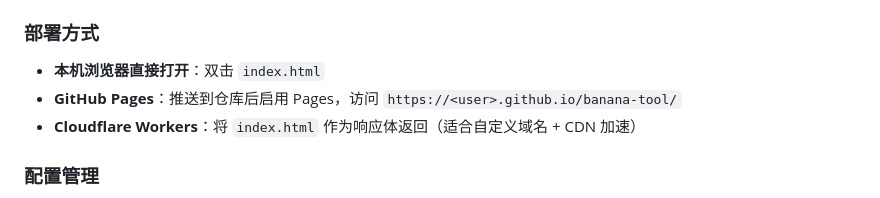
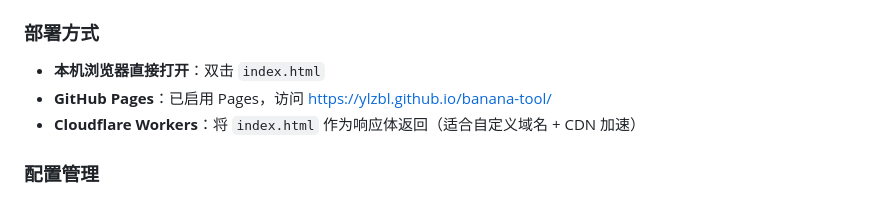
Before and after one commit to ylzbl/banana-tool, a Markdown page: README.md, the part around the change. Drawn GitHub-style.

Commit message:
docs: update Pages URL to actual ylzbl.github.io/banana-tool/

```diff
--- a/README.md
+++ b/README.md
@@ -40,7 +40,7 @@ Banana Tool 是为内容团队设计的 **AI 信息图提示词组装工具**。
 
 ### 部署方式
 - **本机浏览器直接打开**：双击 `index.html`
-- **GitHub Pages**：推送到仓库后启用 Pages，访问 `https://<user>.github.io/banana-tool/`
+- **GitHub Pages**：已启用 Pages，访问 https://ylzbl.github.io/banana-tool/
 - **Cloudflare Workers**：将 `index.html` 作为响应体返回（适合自定义域名 + CDN 加速）
 
 ### 配置管理
```
